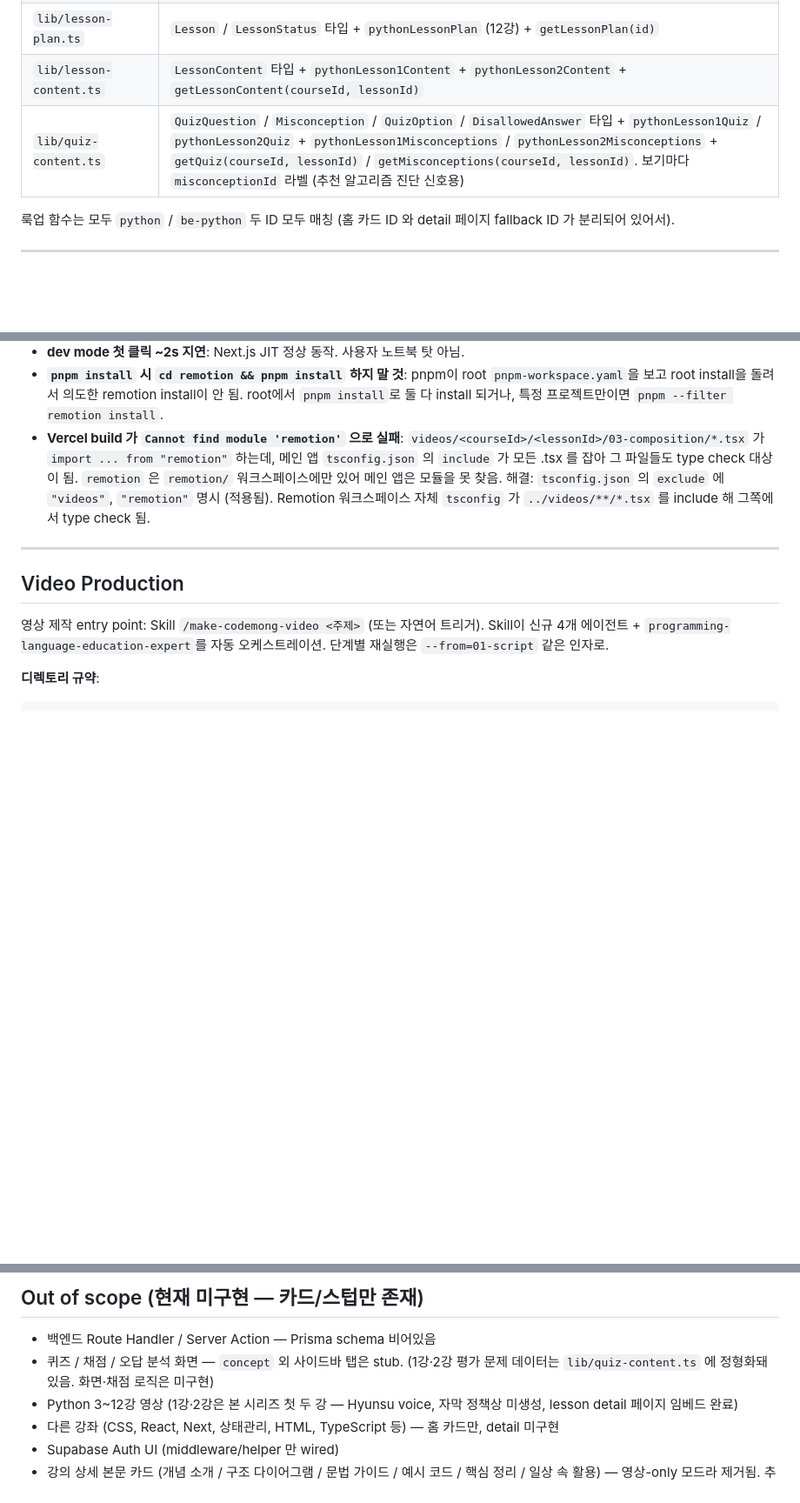
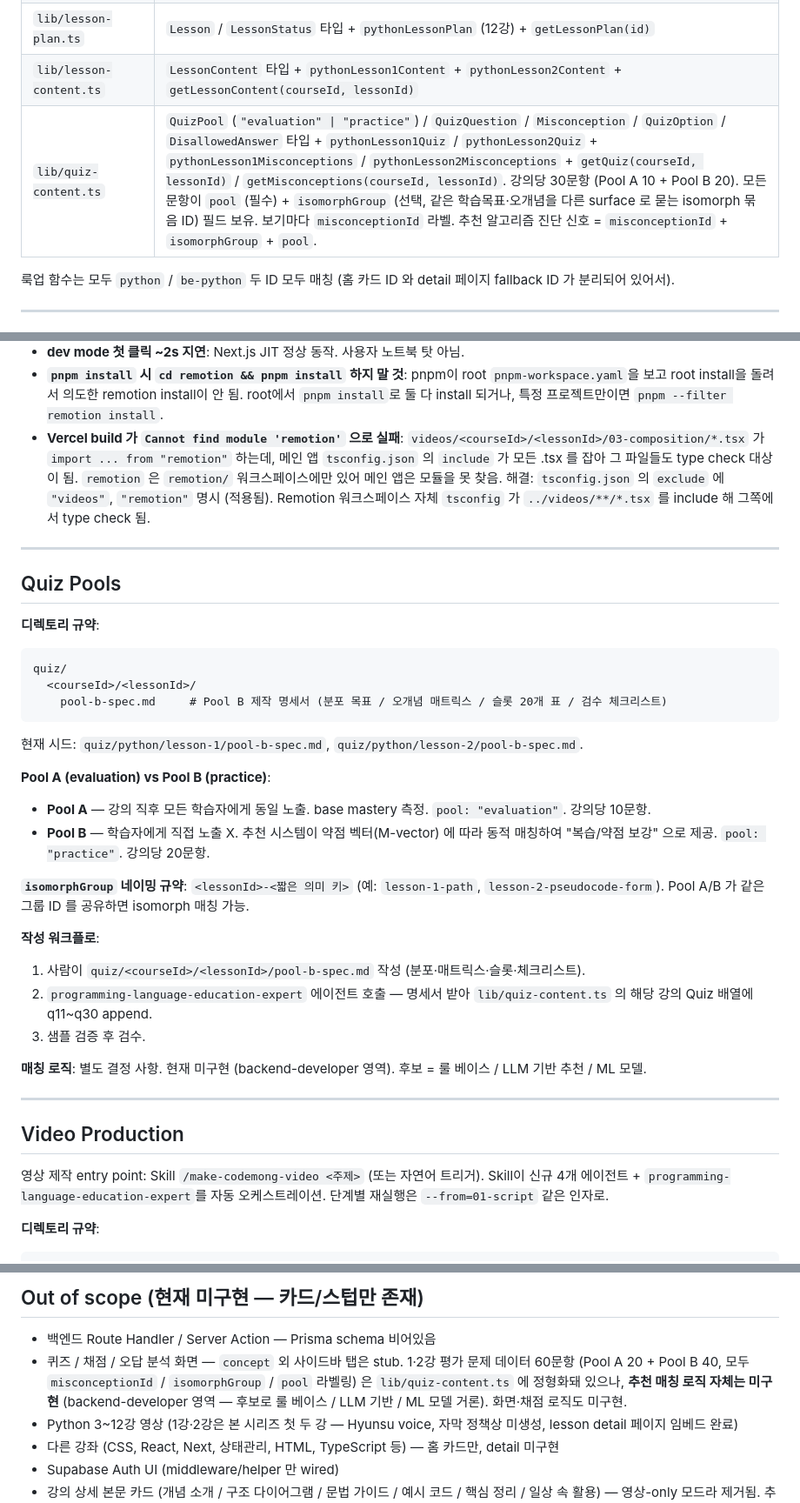
Before and after one commit to gwakdaeyun7-hub/codemong, a Markdown page: CLAUDE.md, 3 parts joined by grey strips. Shown at 87% size. Rendered like a GitHub page; blank space fills up the shorter version.

Commit message:
chore: sync harness — Quiz Pools section + 30-question schema
quiz pool 분리 도입에 맞춰 하네스 갱신.

- Data 표 (lib/quiz-content.ts 행): QuizPool 타입 명시, 강의당 30문항
  (Pool A 10 + Pool B 20), pool/isomorphGroup 필드 추가, 추천 진단
  신호 강화 반영.
- Out of scope (퀴즈 항목): "60문항 라벨링" 으로 강화 + 추천 매칭
  로직 미구현 명시 (후보 = 룰 베이스 / LLM 기반 / ML 모델).
- 새 섹션 "Quiz Pools" 신설 (Troubleshooting → Quiz Pools → Video
  Production 순): 디렉토리 규약 (quiz/<courseId>/<lessonId>/),
  Pool A/B 정의, isomorphGroup 네이밍 규약, 작성 워크플로.

패턴 결정·Stack·Routes·Components·Commands·Agents 는 영향 없음.

Co-Authored-By: Claude Opus 4.7 <noreply@anthropic.com>

````diff
--- a/CLAUDE.md
+++ b/CLAUDE.md
@@ -43,7 +43,7 @@
 | `lib/course-detail.ts` | `CourseDetail` 타입 + `pythonCourseDetail` + `getCourseDetail(id)` |
 | `lib/lesson-plan.ts` | `Lesson` / `LessonStatus` 타입 + `pythonLessonPlan` (12강) + `getLessonPlan(id)` |
 | `lib/lesson-content.ts` | `LessonContent` 타입 + `pythonLesson1Content` + `pythonLesson2Content` + `getLessonContent(courseId, lessonId)` |
-| `lib/quiz-content.ts` | `QuizQuestion` / `Misconception` / `QuizOption` / `DisallowedAnswer` 타입 + `pythonLesson1Quiz` / `pythonLesson2Quiz` + `pythonLesson1Misconceptions` / `pythonLesson2Misconceptions` + `getQuiz(courseId, lessonId)` / `getMisconceptions(courseId, lessonId)`. 보기마다 `misconceptionId` 라벨 (추천 알고리즘 진단 신호용) |
+| `lib/quiz-content.ts` | `QuizPool` (`"evaluation" \| "practice"`) / `QuizQuestion` / `Misconception` / `QuizOption` / `DisallowedAnswer` 타입 + `pythonLesson1Quiz` / `pythonLesson2Quiz` + `pythonLesson1Misconceptions` / `pythonLesson2Misconceptions` + `getQuiz(courseId, lessonId)` / `getMisconceptions(courseId, lessonId)`. 강의당 30문항 (Pool A 10 + Pool B 20). 모든 문항이 `pool` (필수) + `isomorphGroup` (선택, 같은 학습목표·오개념을 다른 surface 로 묻는 isomorph 묶음 ID) 필드 보유. 보기마다 `misconceptionId` 라벨. 추천 알고리즘 진단 신호 = `misconceptionId` + `isomorphGroup` + `pool`. |
 
 룩업 함수는 모두 `python` / `be-python` 두 ID 모두 매칭 (홈 카드 ID 와 detail 페이지 fallback ID 가 분리되어 있어서).
 
@@ -99,6 +99,33 @@ pip install edge-tts        # 처음 한 번 (Python 3.10+)
 - **dev mode 첫 클릭 ~2s 지연**: Next.js JIT 정상 동작. 사용자 노트북 탓 아님.
 - **`pnpm install` 시 `cd remotion && pnpm install` 하지 말 것**: pnpm이 root `pnpm-workspace.yaml`을 보고 root install을 돌려서 의도한 remotion install이 안 됨. root에서 `pnpm install`로 둘 다 install 되거나, 특정 프로젝트만이면 `pnpm --filter remotion install`.
 - **Vercel build 가 `Cannot find module 'remotion'` 으로 실패**: `videos/<courseId>/<lessonId>/03-composition/*.tsx` 가 `import ... from "remotion"` 하는데, 메인 앱 `tsconfig.json` 의 `include` 가 모든 .tsx 를 잡아 그 파일들도 type check 대상이 됨. `remotion` 은 `remotion/` 워크스페이스에만 있어 메인 앱은 모듈을 못 찾음. 해결: `tsconfig.json` 의 `exclude` 에 `"videos"`, `"remotion"` 명시 (적용됨). Remotion 워크스페이스 자체 `tsconfig` 가 `../videos/**/*.tsx` 를 include 해 그쪽에서 type check 됨.
+
+---
+
+## Quiz Pools
+
+**디렉토리 규약**:
+
+```
+quiz/
+  <courseId>/<lessonId>/
+    pool-b-spec.md     # Pool B 제작 명세서 (분포 목표 / 오개념 매트릭스 / 슬롯 20개 표 / 검수 체크리스트)
+```
+
+현재 시드: `quiz/python/lesson-1/pool-b-spec.md`, `quiz/python/lesson-2/pool-b-spec.md`.
+
+**Pool A (evaluation) vs Pool B (practice)**:
+- **Pool A** — 강의 직후 모든 학습자에게 동일 노출. base mastery 측정. `pool: "evaluation"`. 강의당 10문항.
+- **Pool B** — 학습자에게 직접 노출 X. 추천 시스템이 약점 벡터(M-vector) 에 따라 동적 매칭하여 "복습/약점 보강" 으로 제공. `pool: "practice"`. 강의당 20문항.
+
+**`isomorphGroup` 네이밍 규약**: `<lessonId>-<짧은 의미 키>` (예: `lesson-1-path`, `lesson-2-pseudocode-form`). Pool A/B 가 같은 그룹 ID 를 공유하면 isomorph 매칭 가능.
+
+**작성 워크플로**:
+1. 사람이 `quiz/<courseId>/<lessonId>/pool-b-spec.md` 작성 (분포·매트릭스·슬롯·체크리스트).
+2. `programming-language-education-expert` 에이전트 호출 — 명세서 받아 `lib/quiz-content.ts` 의 해당 강의 Quiz 배열에 q11~q30 append.
+3. 샘플 검증 후 검수.
+
+**매칭 로직**: 별도 결정 사항. 현재 미구현 (backend-developer 영역). 후보 = 룰 베이스 / LLM 기반 추천 / ML 모델.
 
 ---
 
@@ -160,7 +187,7 @@ UI + 콘텐츠를 동시에 다루는 작업 (예: 새 강의 페이지)은 **fr
 ## Out of scope (현재 미구현 — 카드/스텁만 존재)
 
 - 백엔드 Route Handler / Server Action — Prisma schema 비어있음
-- 퀴즈 / 채점 / 오답 분석 화면 — `concept` 외 사이드바 탭은 stub. (1강·2강 평가 문제 데이터는 `lib/quiz-content.ts` 에 정형화돼 있음. 화면·채점 로직은 미구현)
+- 퀴즈 / 채점 / 오답 분석 화면 — `concept` 외 사이드바 탭은 stub. 1·2강 평가 문제 데이터 60문항 (Pool A 20 + Pool B 40, 모두 `misconceptionId` / `isomorphGroup` / `pool` 라벨링) 은 `lib/quiz-content.ts` 에 정형화돼 있으나, **추천 매칭 로직 자체는 미구현** (backend-developer 영역 — 후보로 룰 베이스 / LLM 기반 / ML 모델 거론). 화면·채점 로직도 미구현.
 - Python 3~12강 영상 (1강·2강은 본 시리즈 첫 두 강 — Hyunsu voice, 자막 정책상 미생성, lesson detail 페이지 임베드 완료)
 - 다른 강좌 (CSS, React, Next, 상태관리, HTML, TypeScript 등) — 홈 카드만, detail 미구현
 - Supabase Auth UI (middleware/helper 만 wired)
````
